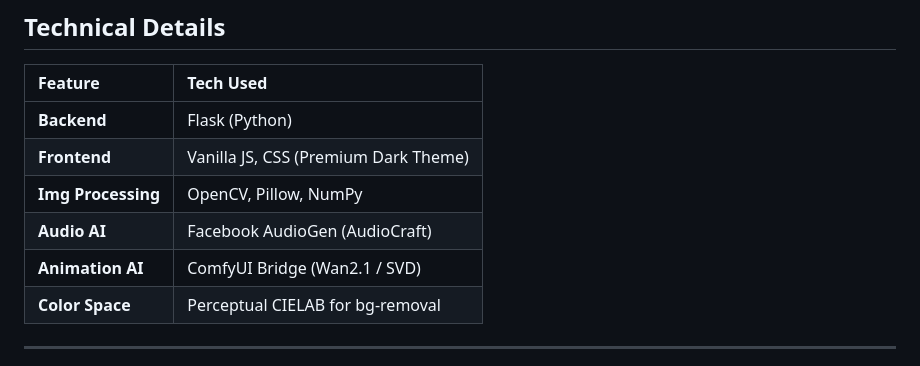
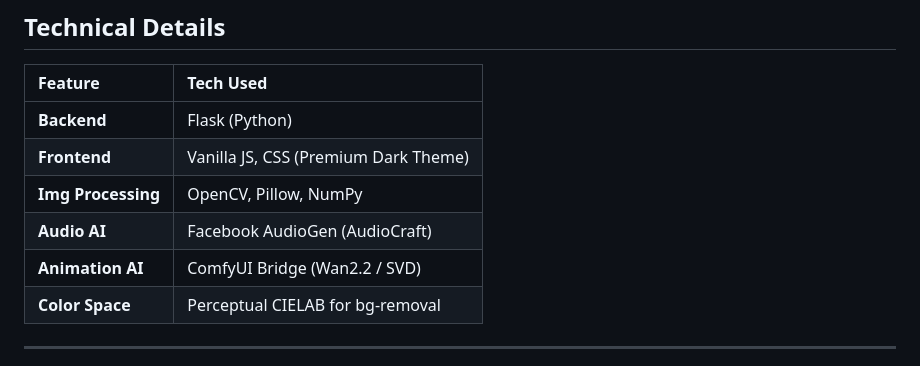
Before and after one commit to kh4c/SpriteLab-Studio, a Markdown page: README.md, the part around the change. Drawn GitHub-style.

Commit message:
docs: update Wan version to 2.2

```diff
--- a/README.md
+++ b/README.md
@@ -88,7 +88,7 @@ Bridge the gap between static frames using AI.
 | **Frontend** | Vanilla JS, CSS (Premium Dark Theme) |
 | **Img Processing** | OpenCV, Pillow, NumPy |
 | **Audio AI** | Facebook AudioGen (AudioCraft) |
-| **Animation AI** | ComfyUI Bridge (Wan2.1 / SVD) |
+| **Animation AI** | ComfyUI Bridge (Wan2.2 / SVD) |
 | **Color Space** | Perceptual CIELAB for bg-removal |
 
 ---
```
